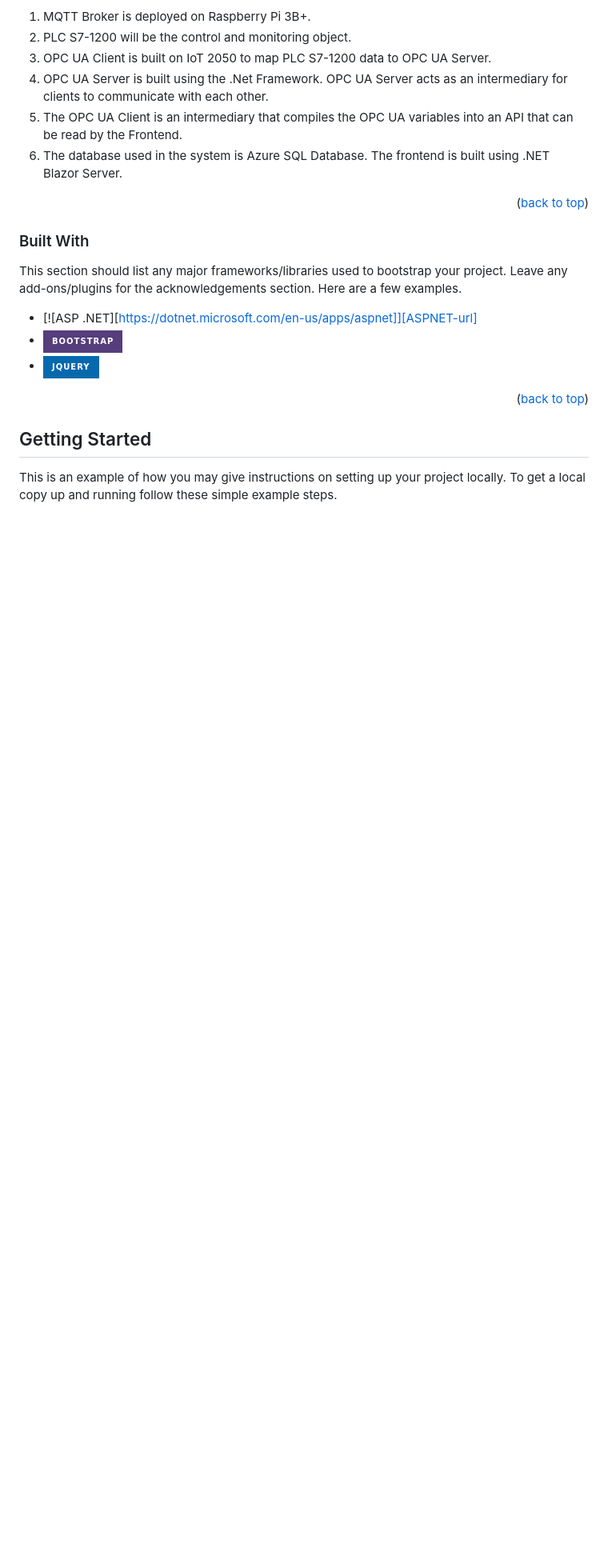
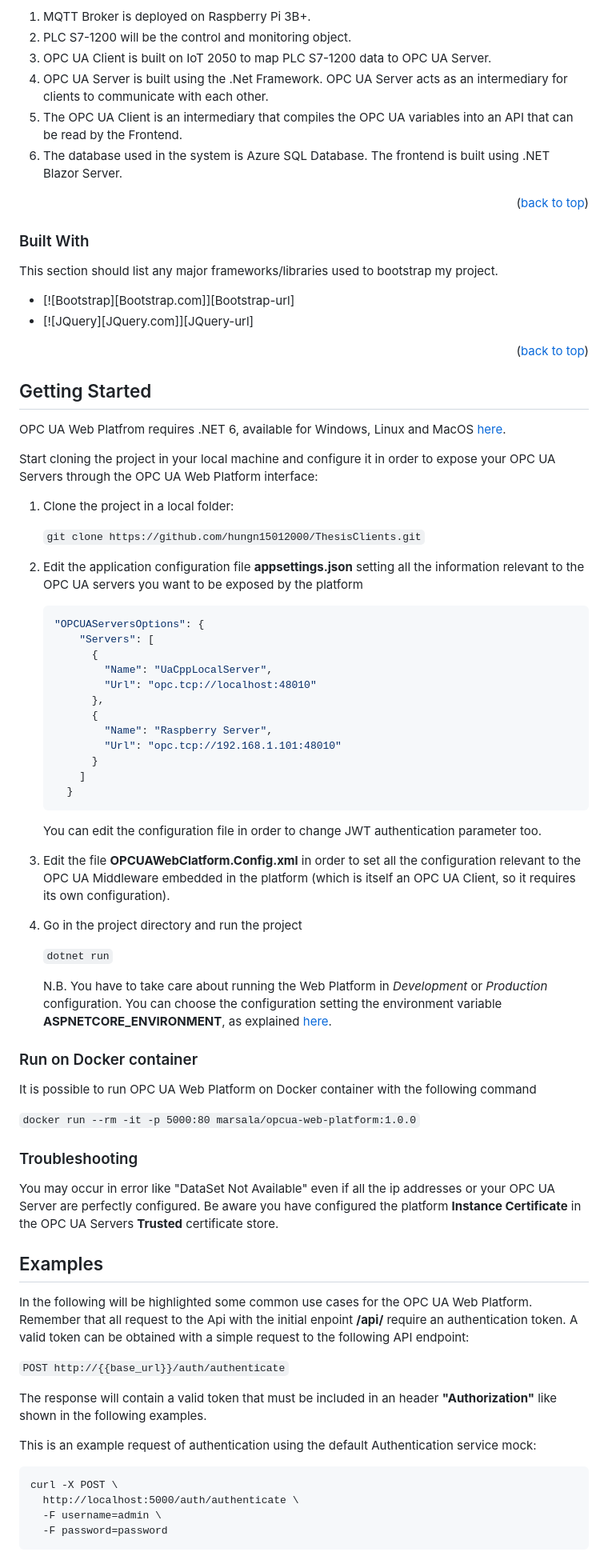
Before and after one commit to hungn15012000/ThesisClients, a Markdown page: README.md, the part around one of its changes. Shown at 80% size. GitHub-like rendering; badges without logos; blank space fills up the shorter version.

````diff
--- a/README.md
+++ b/README.md
@@ -55,10 +55,7 @@ The frontend is built using .NET Blazor Server.
 
 ### Built With
 
-This section should list any major frameworks/libraries used to bootstrap your project. Leave any add-ons/plugins for the acknowledgements section. Here are a few examples.
-
-
-* [![ASP .NET][https://dotnet.microsoft.com/en-us/apps/aspnet]][ASPNET-url]
+This section should list any major frameworks/libraries used to bootstrap my project.
 * [![Bootstrap][Bootstrap.com]][Bootstrap-url]
 * [![JQuery][JQuery.com]][JQuery-url]
 
@@ -69,5 +66,74 @@ This section should list any major frameworks/libraries used to bootstrap your p
 <!-- GETTING STARTED -->
 ## Getting Started
 
-This is an example of how you may give instructions on setting up your project locally.
-To get a local copy up and running follow these simple example steps.
+OPC UA Web Platfrom requires .NET 6, available for Windows, Linux and MacOS [here](https://www.microsoft.com/net/learn/get-started).
+
+Start cloning the project in your local machine and configure it
+in order to expose your OPC UA Servers through the OPC UA Web Platform interface:
+
+1. Clone the project in a local folder:
+
+    `git clone https://github.com/hungn15012000/ThesisClients.git`
+
+2. Edit the application configuration file **appsettings.json** setting all
+the information relevant to the OPC UA servers you want to be exposed by the platform
+
+    ```js
+    "OPCUAServersOptions": {
+        "Servers": [
+          {
+            "Name": "UaCppLocalServer",
+            "Url": "opc.tcp://localhost:48010"
+          },
+          {
+            "Name": "Raspberry Server",
+            "Url": "opc.tcp://192.168.1.101:48010"
+          }
+        ]
+      }
+    ```
+
+    You can edit the configuration file in order to change JWT authentication parameter too.
+
+3. Edit the file **OPCUAWebClatform.Config.xml** in order to set all the configuration
+relevant to the OPC UA Middleware embedded in the platform (which is itself
+an OPC UA Client, so it requires its own configuration).
+
+4. Go in the project directory and run the project
+
+    `dotnet run`
+
+    N.B. You have to take care about running the Web Platform in *Development* or
+*Production* configuration. You can choose the configuration setting the
+environment variable **ASPNETCORE_ENVIRONMENT**, as explained [here](https://docs.microsoft.com/it-it/aspnet/core/fundamentals/environments).
+
+### Run on Docker container
+
+It is possible to run OPC UA Web Platform on Docker container with the following command
+
+`docker run --rm -it -p 5000:80 marsala/opcua-web-platform:1.0.0`
+
+### Troubleshooting
+
+You may occur in error like "DataSet Not Available" even if all the ip addresses or your OPC UA Server are perfectly configured. Be aware you have configured the platform **Instance Certificate** in the OPC UA Servers **Trusted** certificate store.
+
+## Examples
+
+In the following will be highlighted some common use cases for the OPC UA Web Platform. Remember that all
+request to the Api with the initial enpoint **/api/** require an authentication token. A valid token can be
+obtained with a simple request to the following API endpoint:
+
+`POST http://{{base_url}}/auth/authenticate`
+
+The response will contain a valid token that must be included in an header **"Authorization"** like shown
+in the following examples.
+
+This is an example request of authentication using the default Authentication service mock:
+
+```
+curl -X POST \
+  http://localhost:5000/auth/authenticate \
+  -F username=admin \
+  -F password=password
+```
+
````
Also changed, not shown: other parts of README.md (+208 -78 lines).
